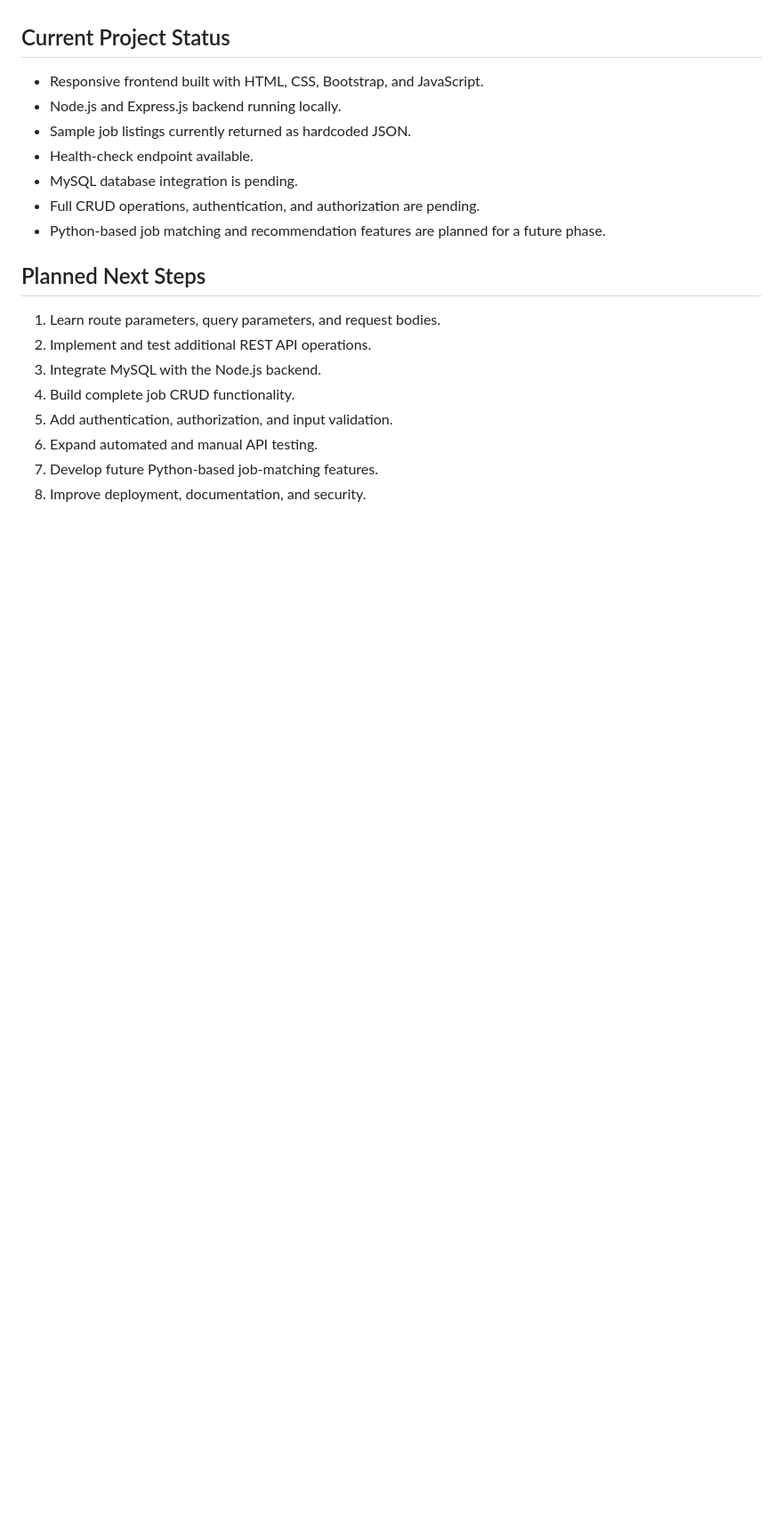
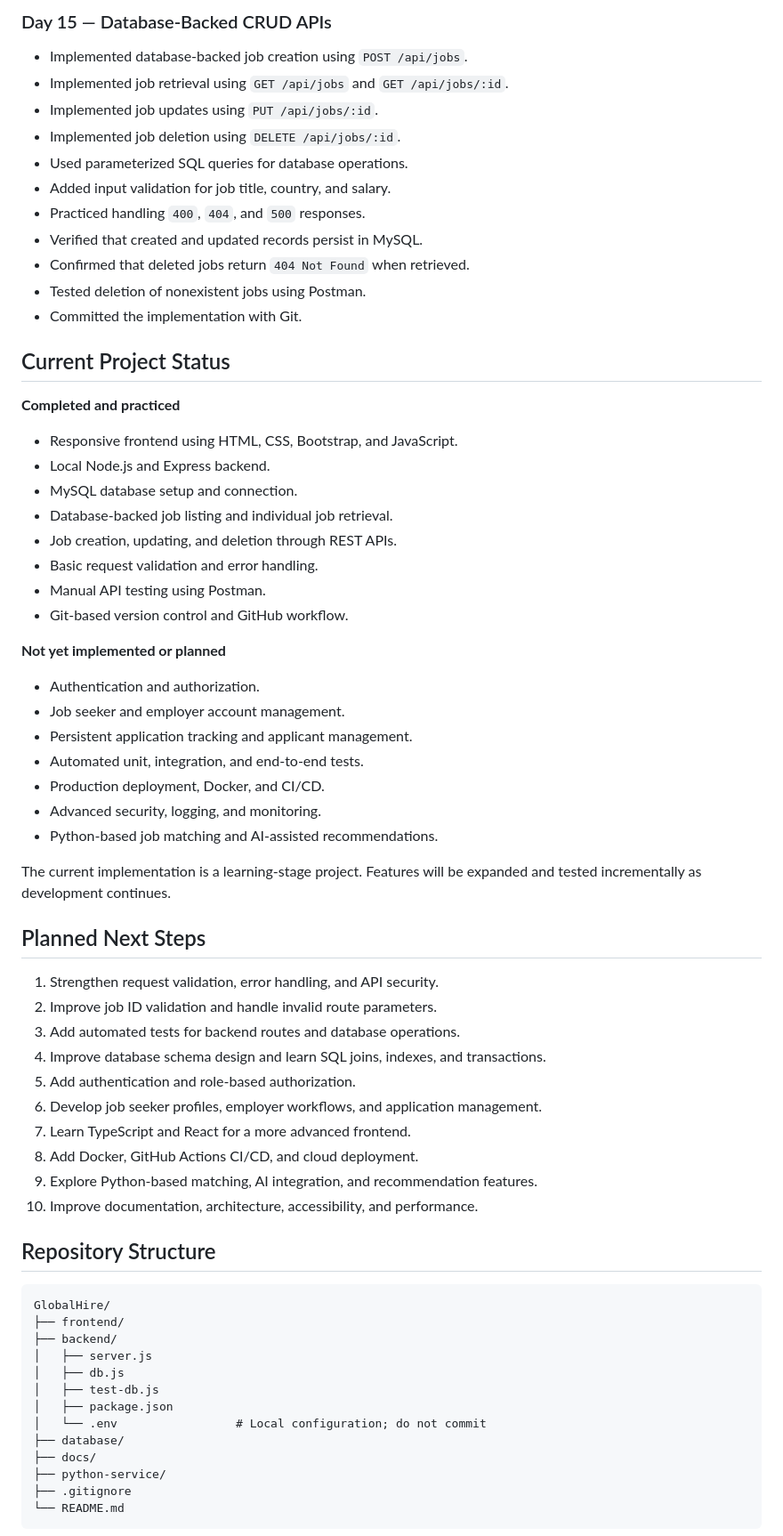
Before and after one commit to VishuBallolli/GlobalHire, a Markdown page: README.md, the part around one of its changes. Shown at 89% size. GitHub-like rendering; blank space fills up the shorter version.

Commit message:
Update README through Day 15

````diff
--- a/README.md
+++ b/README.md
@@ -106,21 +154,67 @@ Build a platform where job seekers can find international job opportunities and
+### Day 15 — Database-Backed CRUD APIs
+- Implemented database-backed job creation using `POST /api/jobs`.
+- Implemented job retrieval using `GET /api/jobs` and `GET /api/jobs/:id`.
+- Implemented job updates using `PUT /api/jobs/:id`.
+- Implemented job deletion using `DELETE /api/jobs/:id`.
+- Used parameterized SQL queries for database operations.
+- Added input validation for job title, country, and salary.
+- Practiced handling `400`, `404`, and `500` responses.
+- Verified that created and updated records persist in MySQL.
+- Confirmed that deleted jobs return `404 Not Found` when retrieved.
+- Tested deletion of nonexistent jobs using Postman.
+- Committed the implementation with Git.
 
 ## Current Project Status
 
-- Responsive frontend built with HTML, CSS, Bootstrap, and JavaScript.
-- Node.js and Express.js backend running locally.
-- Sample job listings currently returned as hardcoded JSON.
-- Health-check endpoint available.
-- MySQL database integration is pending.
-- Full CRUD operations, authentication, and authorization are pending.
-- Python-based job matching and recommendation features are planned for a future phase.
+**Completed and practiced**
+- Responsive frontend using HTML, CSS, Bootstrap, and JavaScript.
+- Local Node.js and Express backend.
+- MySQL database setup and connection.
+- Database-backed job listing and individual job retrieval.
+- Job creation, updating, and deletion through REST APIs.
+- Basic request validation and error handling.
+- Manual API testing using Postman.
+- Git-based version control and GitHub workflow.
+
+**Not yet implemented or planned**
+- Authentication and authorization.
+- Job seeker and employer account management.
+- Persistent application tracking and applicant management.
+- Automated unit, integration, and end-to-end tests.
+- Production deployment, Docker, and CI/CD.
+- Advanced security, logging, and monitoring.
+- Python-based job matching and AI-assisted recommendations.
+
+The current implementation is a learning-stage project. Features will be expanded and tested incrementally as development continues.
 
 ## Planned Next Steps
 
-1. Learn route parameters, query parameters, and request bodies.
-2. Implement and test additional REST API operations.
-3. Integrate MySQL with the Node.js backend.
-4. Build complete job CRUD functionality.
-5. Add authentication, authorization, and input validation.
-6. Expand automated and manual API testing.
-7. Develop future Python-based job-matching features.
-8. Improve deployment, documentation, and security.
+1. Strengthen request validation, error handling, and API security.
+2. Improve job ID validation and handle invalid route parameters.
+3. Add automated tests for backend routes and database operations.
+4. Improve database schema design and learn SQL joins, indexes, and transactions.
+5. Add authentication and role-based authorization.
+6. Develop job seeker profiles, employer workflows, and application management.
+7. Learn TypeScript and React for a more advanced frontend.
+8. Add Docker, GitHub Actions CI/CD, and cloud deployment.
+9. Explore Python-based matching, AI integration, and recommendation features.
+10. Improve documentation, architecture, accessibility, and performance.
+
+## Repository Structure
+
+```text
+GlobalHire/
+├── frontend/
+├── backend/
+│   ├── server.js
+│   ├── db.js
+│   ├── test-db.js
+│   ├── package.json
+│   └── .env                 # Local configuration; do not commit
+├── database/
+├── docs/
+├── python-service/
+├── .gitignore
+└── README.md
+```
+
````
Also changed, not shown: other parts of README.md (+110 -34 lines).
